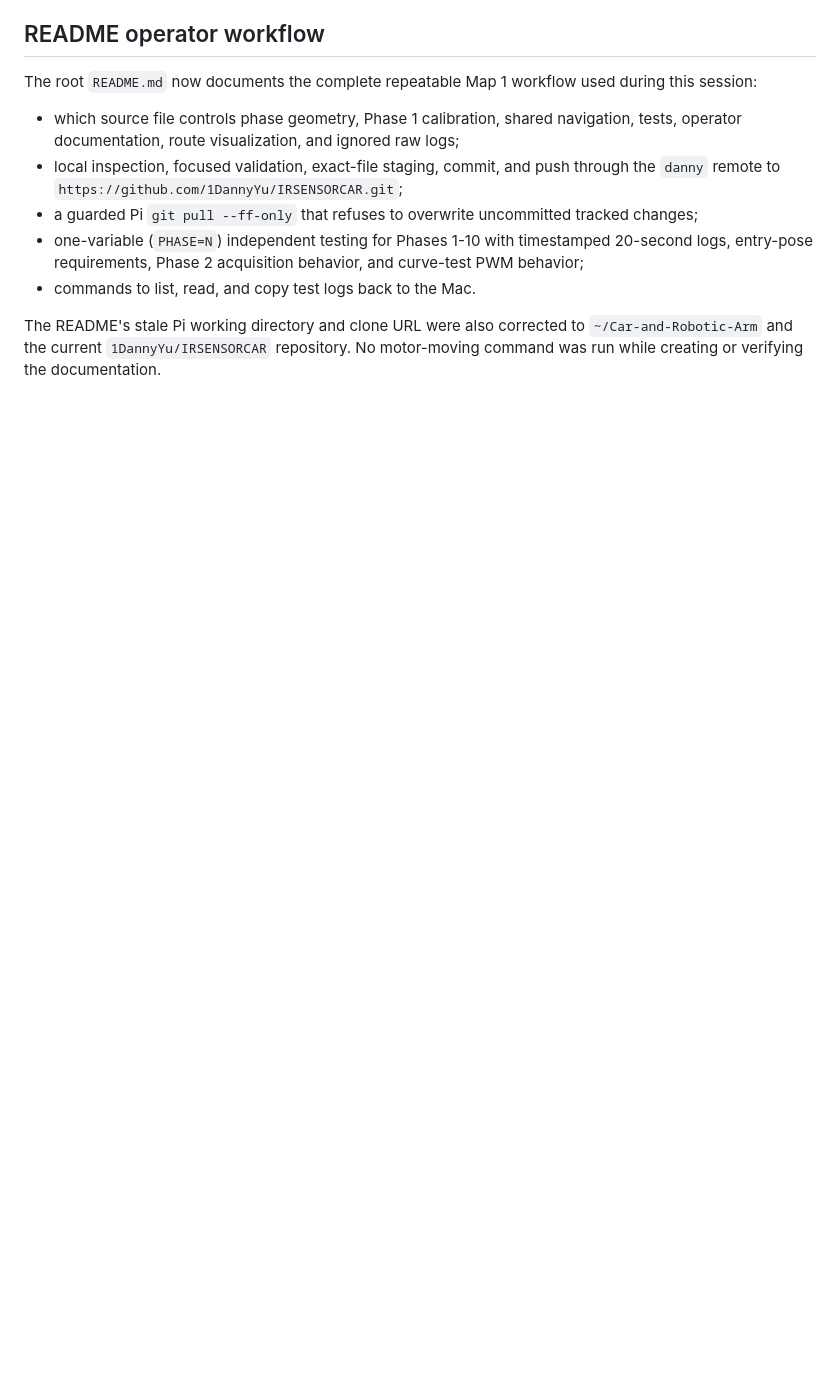
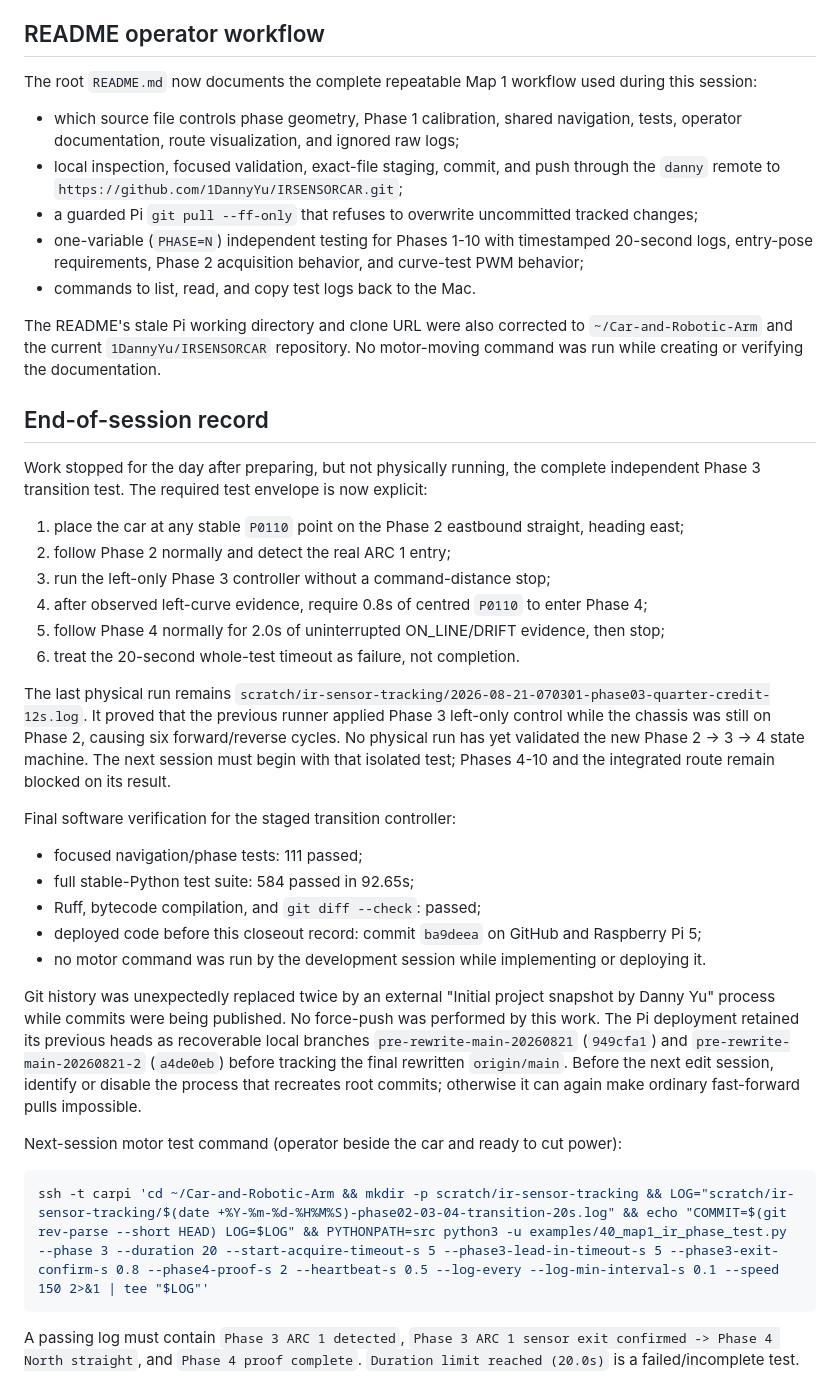
Before and after one commit to 1DannyYu/IRSENSORCAR, a Markdown page: docs/progress/2026-08-21-map1-staged-phase-controller.md, the part around the change. Rendered like a GitHub page; blank space fills up the shorter version.

Commit message:
docs(progress): close Map 1 IR session

````diff
--- a/docs/progress/2026-08-21-map1-staged-phase-controller.md
+++ b/docs/progress/2026-08-21-map1-staged-phase-controller.md
@@ -385,3 +385,47 @@ The root `README.md` now documents the complete repeatable Map 1 workflow used d
 The README's stale Pi working directory and clone URL were also corrected to
 `~/Car-and-Robotic-Arm` and the current `1DannyYu/IRSENSORCAR` repository. No motor-moving command
 was run while creating or verifying the documentation.
+
+## End-of-session record
+
+Work stopped for the day after preparing, but not physically running, the complete independent
+Phase 3 transition test. The required test envelope is now explicit:
+
+1. place the car at any stable `P0110` point on the Phase 2 eastbound straight, heading east;
+2. follow Phase 2 normally and detect the real ARC 1 entry;
+3. run the left-only Phase 3 controller without a command-distance stop;
+4. after observed left-curve evidence, require 0.8s of centred `P0110` to enter Phase 4;
+5. follow Phase 4 normally for 2.0s of uninterrupted ON_LINE/DRIFT evidence, then stop;
+6. treat the 20-second whole-test timeout as failure, not completion.
+
+The last physical run remains
+`scratch/ir-sensor-tracking/2026-08-21-070301-phase03-quarter-credit-12s.log`. It proved that the
+previous runner applied Phase 3 left-only control while the chassis was still on Phase 2, causing
+six forward/reverse cycles. No physical run has yet validated the new Phase 2 -> 3 -> 4 state
+machine. The next session must begin with that isolated test; Phases 4-10 and the integrated route
+remain blocked on its result.
+
+Final software verification for the staged transition controller:
+
+- focused navigation/phase tests: 111 passed;
+- full stable-Python test suite: 584 passed in 92.65s;
+- Ruff, bytecode compilation, and `git diff --check`: passed;
+- deployed code before this closeout record: commit `ba9deea` on GitHub and Raspberry Pi 5;
+- no motor command was run by the development session while implementing or deploying it.
+
+Git history was unexpectedly replaced twice by an external "Initial project snapshot by Danny
+Yu" process while commits were being published. No force-push was performed by this work. The Pi
+deployment retained its previous heads as recoverable local branches
+`pre-rewrite-main-20260821` (`949cfa1`) and `pre-rewrite-main-20260821-2` (`a4de0eb`) before tracking
+the final rewritten `origin/main`. Before the next edit session, identify or disable the process
+that recreates root commits; otherwise it can again make ordinary fast-forward pulls impossible.
+
+Next-session motor test command (operator beside the car and ready to cut power):
+
+```bash
+ssh -t carpi 'cd ~/Car-and-Robotic-Arm && mkdir -p scratch/ir-sensor-tracking && LOG="scratch/ir-sensor-tracking/$(date +%Y-%m-%d-%H%M%S)-phase02-03-04-transition-20s.log" && echo "COMMIT=$(git rev-parse --short HEAD) LOG=$LOG" && PYTHONPATH=src python3 -u examples/40_map1_ir_phase_test.py --phase 3 --duration 20 --start-acquire-timeout-s 5 --phase3-lead-in-timeout-s 5 --phase3-exit-confirm-s 0.8 --phase4-proof-s 2 --heartbeat-s 0.5 --log-every --log-min-interval-s 0.1 --speed 150 2>&1 | tee "$LOG"'
+```
+
+A passing log must contain `Phase 3 ARC 1 detected`,
+`Phase 3 ARC 1 sensor exit confirmed -> Phase 4 North straight`, and
+`Phase 4 proof complete`. `Duration limit reached (20.0s)` is a failed/incomplete test.
````
